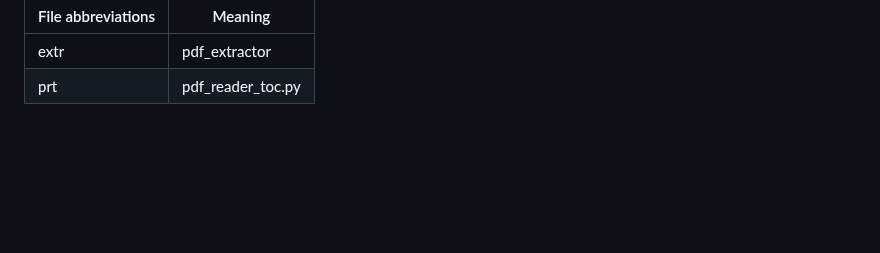
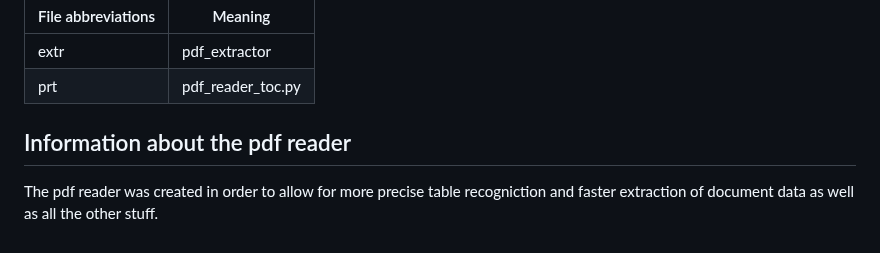
Before and after one commit to thisisjustausername/mhbai, a Markdown page: README.md, the part around the change. Drawn GitHub-style; blank space fills up the shorter version.

```diff
--- a/README.md
+++ b/README.md
@@ -81,3 +81,6 @@ The following table lists all of them. <br>
     </tr>
   </tbody>
 </table>
+
+## Information about the pdf reader
+The pdf reader was created in order to allow for more precise table recogniction and faster extraction of document data as well as all the other stuff.
```
